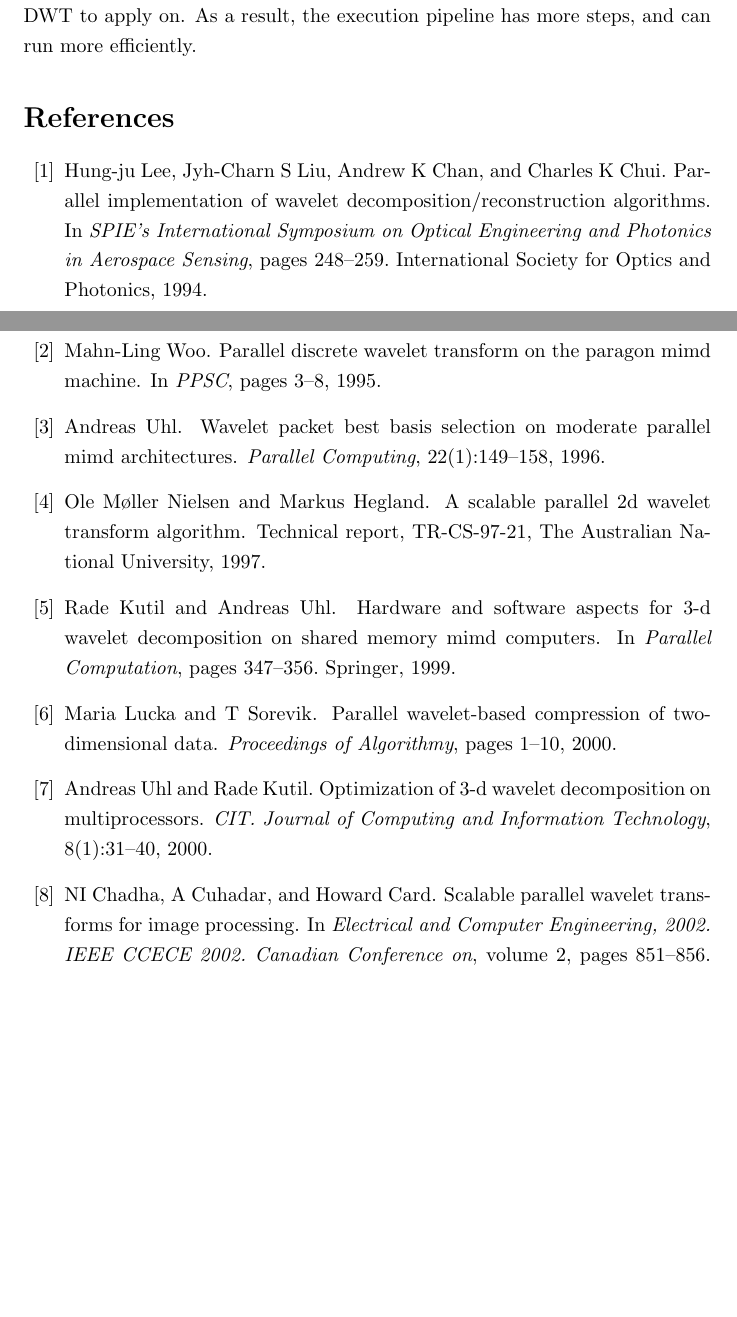
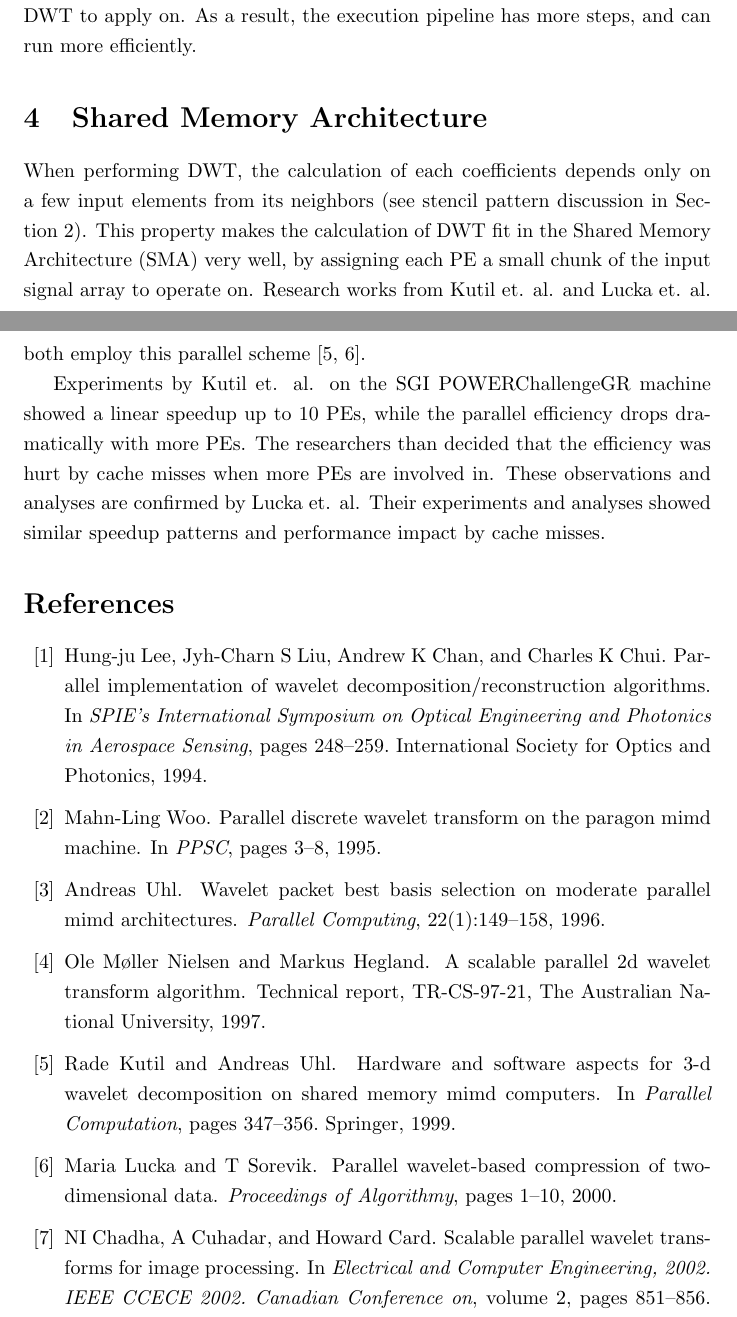
Before and after one commit to shaomeng/GPU-Wavelet, a LaTeX paper (survey/main.tex, which reads survey/tex/sma.tex): two parts of pages 4 and 5 of 6 before the commit and two parts of pages 4 and 5 of 7 after it, joined at a grey line, cut so that both start at the same text, the shorter picture padded with empty space. Compiled offline with pdfLaTeX.

Commit message:
Shared Memory Arch section finished

```diff
--- a/survey/main.tex
+++ b/survey/main.tex
@@ -54,6 +55,11 @@ strengert2005large, franco20122d, rossinelli2011multicore}.
 
 \section{Single Instruction Multiple Data}
 \input{tex/simd}
+\label{sec:simd}
+
+\section{Shared Memory Architecture}
+\input{tex/sma}
+\label{sec:sma}
 
 \bibliographystyle{plainyr}
 %\bibliographystyle{plain}
--- /dev/null
+++ b/survey/tex/sma.tex
@@ -0,0 +1,23 @@
+When performing DWT, the calculation of each coefficients depends only
+on a few input elements from its neighbors (see stencil pattern
+discussion in Section~\ref{sec:bg}).
+%
+This property makes the calculation of DWT fit in the
+Shared Memory Architecture (SMA) very well,
+by assigning each PE a small chunk of the input signal array
+to operate on.
+%
+Research works from Kutil et. al. and Lucka et. al. both employ
+this parallel scheme~\cite{kutil1999hardware, lucka2000parallel}.
+
+Experiments by Kutil et. al. on the SGI POWERChallengeGR machine showed
+a linear speedup up to 10 PEs, while the parallel efficiency drops
+dramatically with more PEs.
+%
+The researchers than decided that the efficiency was hurt by
+cache misses when more PEs are involved in.
+%
+These observations and analyses are confirmed by Lucka et. al.
+%
+Their experiments and analyses showed similar speedup patterns
+and performance impact by cache misses.
```
Also changed, not shown: survey/main.tex (3 more changed lines).
